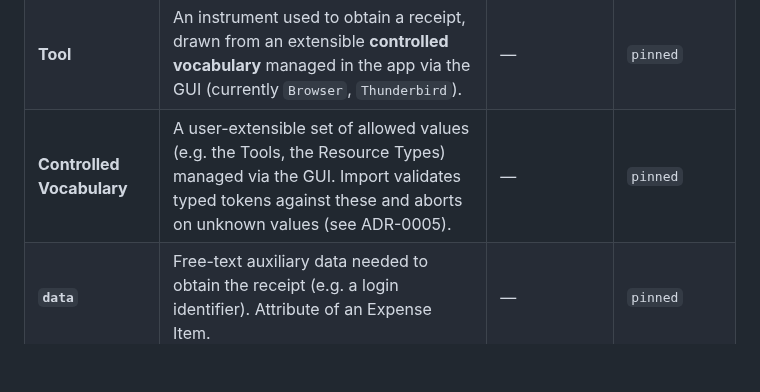
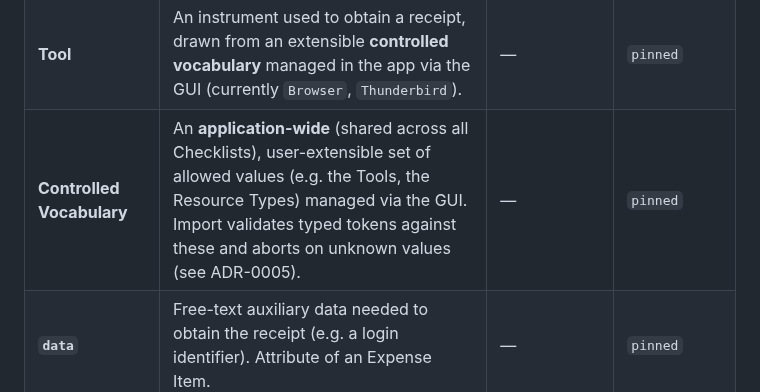
Before and after one commit to automatix/receipt-board, a Markdown page: docs/GLOSSARY.md, the part around the change. Drawn GitHub-style; blank space fills up the shorter version.

Commit message:
Glossary: controlled vocabularies are application-wide
Co-Authored-By: Claude Opus 4.8 (1M context) <noreply@anthropic.com>

```diff
--- a/docs/GLOSSARY.md
+++ b/docs/GLOSSARY.md
@@ -18,7 +18,7 @@ sharpened. Definitions say what a term **is**, not what it does.
 | **Resource Type** | The kind of a Resource, drawn from an extensible **controlled vocabulary** managed in the app via the GUI (currently `URL`, `Email`). | — | `pinned` |
 | **`tools`** | The Tools of an Expense Item (zero or more) used to obtain its receipt(s); defaults to `Browser`. | — | `pinned` |
 | **Tool** | An instrument used to obtain a receipt, drawn from an extensible **controlled vocabulary** managed in the app via the GUI (currently `Browser`, `Thunderbird`). | — | `pinned` |
-| **Controlled Vocabulary** | A user-extensible set of allowed values (e.g. the Tools, the Resource Types) managed via the GUI. Import validates typed tokens against these and aborts on unknown values (see ADR-0005). | — | `pinned` |
+| **Controlled Vocabulary** | An **application-wide** (shared across all Checklists), user-extensible set of allowed values (e.g. the Tools, the Resource Types) managed via the GUI. Import validates typed tokens against these and aborts on unknown values (see ADR-0005). | — | `pinned` |
 | **`data`** | Free-text auxiliary data needed to obtain the receipt (e.g. a login identifier). Attribute of an Expense Item. | — | `pinned` |
 | **`instructions`** | Free-text note on how to obtain the receipt. Attribute of an Expense Item. | — | `pinned` |
 | **Import** | Seeding a new Checklist from the Markdown checklist format. | — | `provisional` |
```
